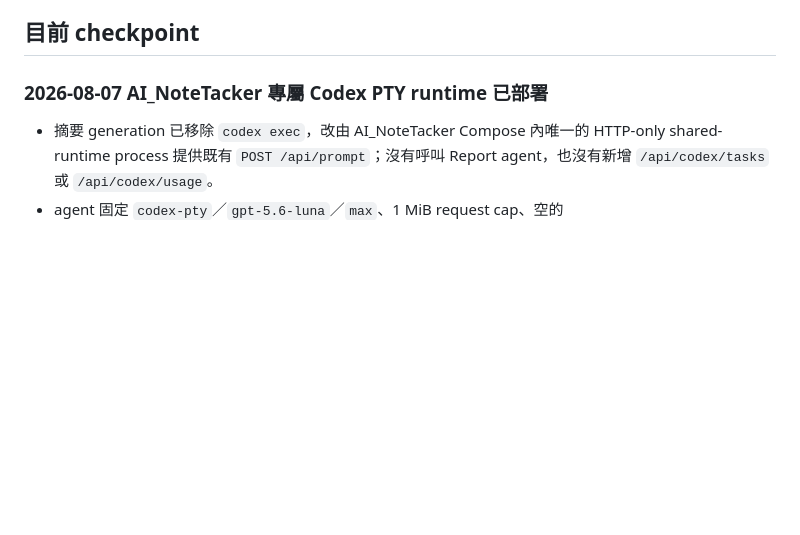
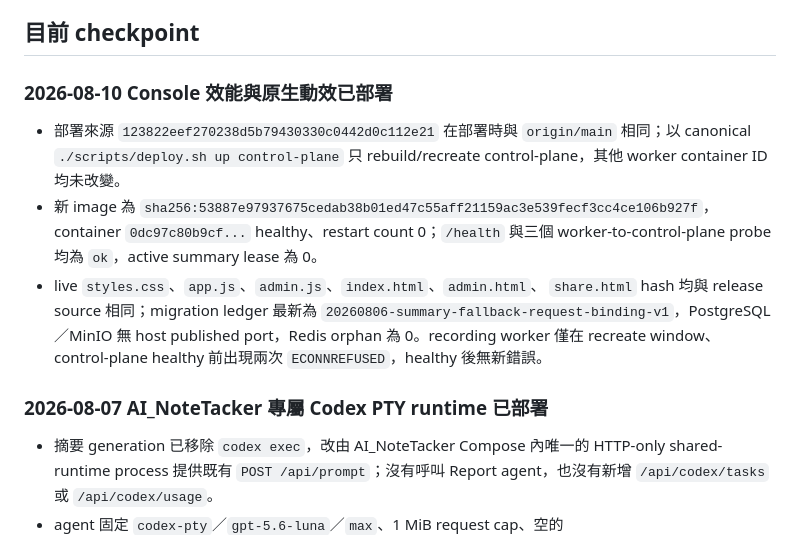
Before and after one commit to andys0919/AI_NoteTacker, a Markdown page: HANDOFF.md, the part around one of its changes. GitHub-like rendering; blank space fills up the shorter version.

Commit message:
docs: record console deployment evidence

```diff
--- a/HANDOFF.md
+++ b/HANDOFF.md
@@ -34,6 +34,20 @@ transcription 與 Whisper 保留為 operator 可選 fallback。轉寫 worker 不
    credential 為空，因此目前不會觸發。
 
 ## 目前 checkpoint
+
+### 2026-08-10 Console 效能與原生動效已部署
+
+- 部署來源 `123822eef270238d5b79430330c0442d0c112e21` 在部署時與
+  `origin/main` 相同；以 canonical `./scripts/deploy.sh up control-plane`
+  只 rebuild/recreate control-plane，其他 worker container ID 均未改變。
+- 新 image 為 `sha256:53887e97937675cedab38b01ed47c55aff21159ac3e539fecf3cc4ce106b927f`，
+  container `0dc97c80b9cf...` healthy、restart count 0；`/health` 與三個
+  worker-to-control-plane probe 均為 `ok`，active summary lease 為 0。
+- live `styles.css`、`app.js`、`admin.js`、`index.html`、`admin.html`、
+  `share.html` hash 均與 release source 相同；migration ledger 最新為
+  `20260806-summary-fallback-request-binding-v1`，PostgreSQL／MinIO 無 host
+  published port，Redis orphan 為 0。recording worker 僅在 recreate window、
+  control-plane healthy 前出現兩次 `ECONNREFUSED`，healthy 後無新錯誤。
 
 ### 2026-08-07 AI_NoteTacker 專屬 Codex PTY runtime 已部署
 
```
Also changed, not shown: other parts of HANDOFF.md (+1 -1 lines), 1 other file.
